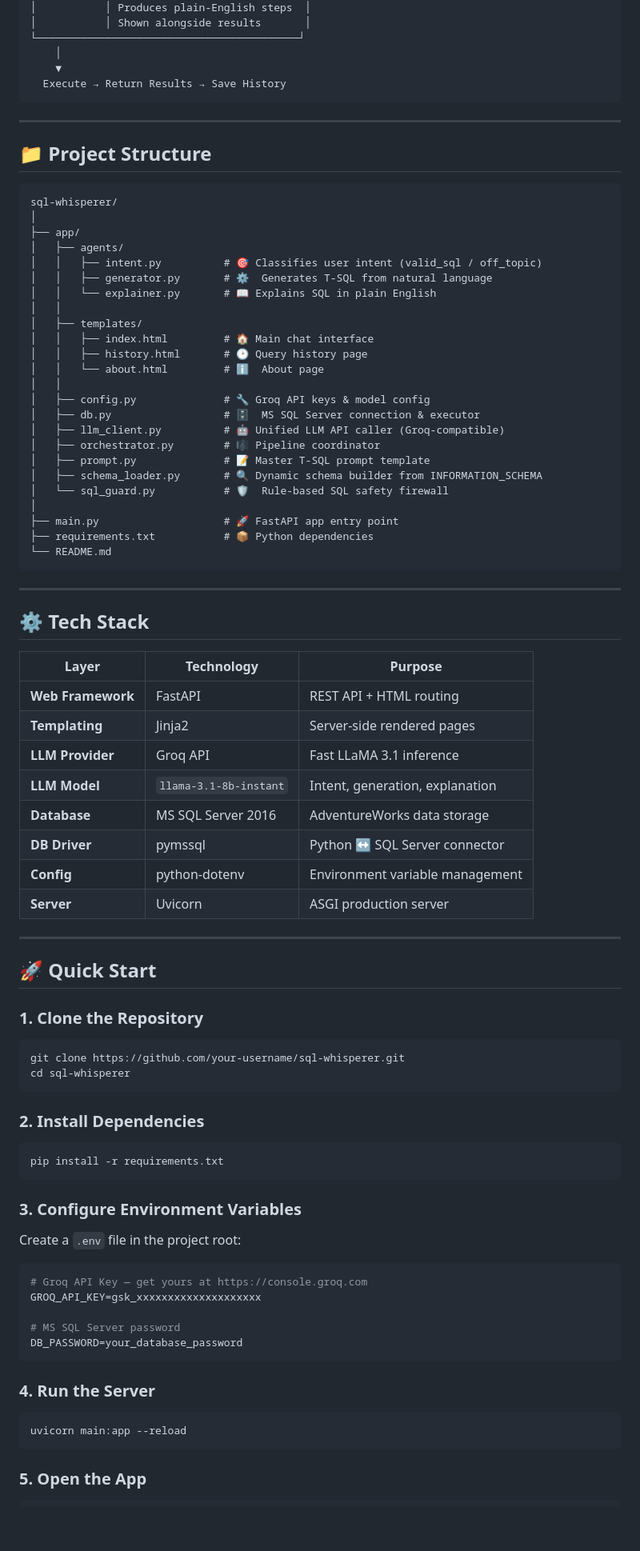
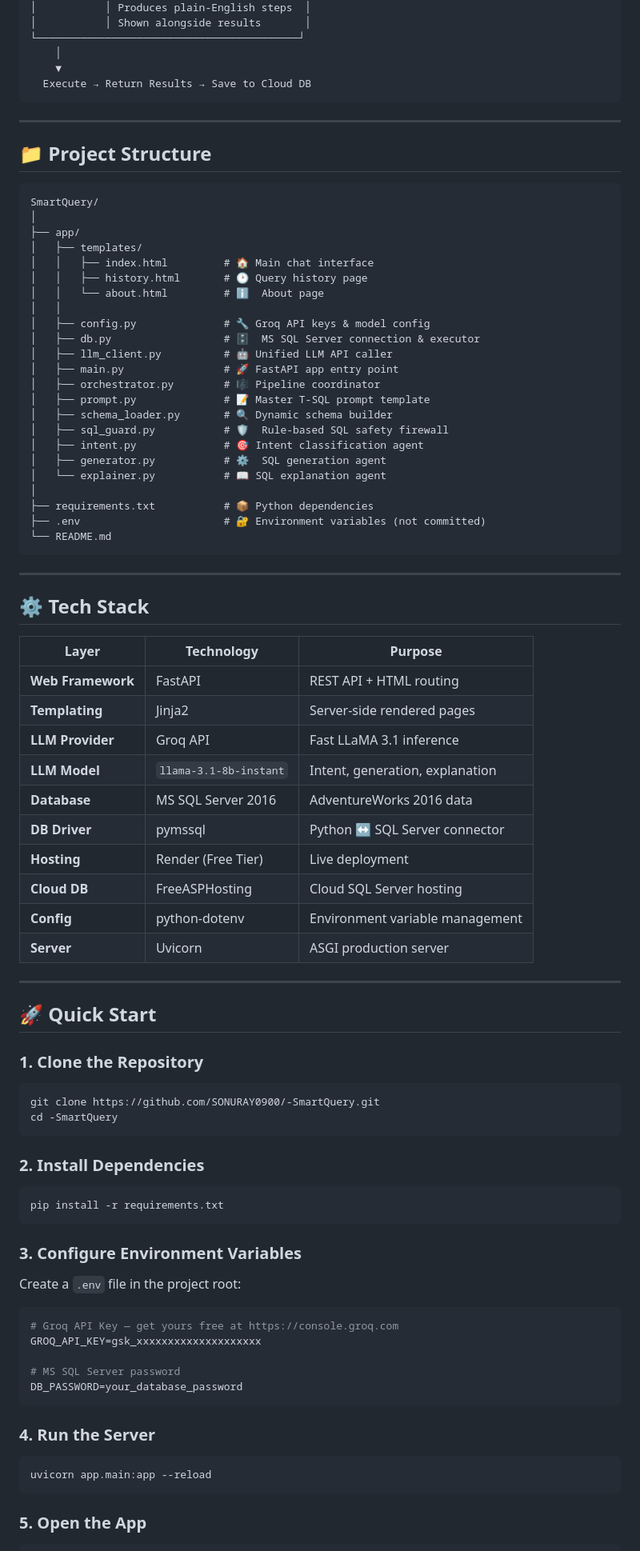
Before and after one commit to SONURAY0900/-SmartQuery, a Markdown page: README.md, the part around one of its changes. Shown at 80% size. Rendered like a GitHub page; blank space fills up the shorter version.

````diff
--- a/README.md
+++ b/README.md
@@ -139,7 +144,7 @@ User Query
 └──────────────────────────────────────────┘
     │
     ▼
-  Execute → Return Results → Save History
+  Execute → Return Results → Save to Cloud DB
 ```
 
 ---
@@ -147,14 +152,9 @@ User Query
 ## 📁 Project Structure
 
 ```
-sql-whisperer/
+SmartQuery/
 │
 ├── app/
-│   ├── agents/
-│   │   ├── intent.py          # 🎯 Classifies user intent (valid_sql / off_topic)
-│   │   ├── generator.py       # ⚙️  Generates T-SQL from natural language
-│   │   └── explainer.py       # 📖 Explains SQL in plain English
-│   │
 │   ├── templates/
 │   │   ├── index.html         # 🏠 Main chat interface
 │   │   ├── history.html       # 🕑 Query history page
@@ -162,14 +162,18 @@ sql-whisperer/
 │   │
 │   ├── config.py              # 🔧 Groq API keys & model config
 │   ├── db.py                  # 🗄️  MS SQL Server connection & executor
-│   ├── llm_client.py          # 🤖 Unified LLM API caller (Groq-compatible)
+│   ├── llm_client.py          # 🤖 Unified LLM API caller
+│   ├── main.py                # 🚀 FastAPI app entry point
 │   ├── orchestrator.py        # 🎼 Pipeline coordinator
 │   ├── prompt.py              # 📝 Master T-SQL prompt template
-│   ├── schema_loader.py       # 🔍 Dynamic schema builder from INFORMATION_SCHEMA
-│   └── sql_guard.py           # 🛡️  Rule-based SQL safety firewall
+│   ├── schema_loader.py       # 🔍 Dynamic schema builder
+│   ├── sql_guard.py           # 🛡️  Rule-based SQL safety firewall
+│   ├── intent.py              # 🎯 Intent classification agent
+│   ├── generator.py           # ⚙️  SQL generation agent
+│   └── explainer.py           # 📖 SQL explanation agent
 │
-├── main.py                    # 🚀 FastAPI app entry point
 ├── requirements.txt           # 📦 Python dependencies
+├── .env                       # 🔐 Environment variables (not committed)
 └── README.md
 ```
 
@@ -183,8 +187,10 @@ sql-whisperer/
 | **Templating** | Jinja2 | Server-side rendered pages |
 | **LLM Provider** | Groq API | Fast LLaMA 3.1 inference |
 | **LLM Model** | `llama-3.1-8b-instant` | Intent, generation, explanation |
-| **Database** | MS SQL Server 2016 | AdventureWorks data storage |
+| **Database** | MS SQL Server 2016 | AdventureWorks 2016 data |
 | **DB Driver** | pymssql | Python ↔ SQL Server connector |
+| **Hosting** | Render (Free Tier) | Live deployment |
+| **Cloud DB** | FreeASPHosting | Cloud SQL Server hosting |
 | **Config** | python-dotenv | Environment variable management |
 | **Server** | Uvicorn | ASGI production server |
 
@@ -195,8 +201,8 @@ sql-whisperer/
 ### 1. Clone the Repository
 
 ```bash
-git clone https://github.com/your-username/sql-whisperer.git
-cd sql-whisperer
+git clone https://github.com/SONURAY0900/-SmartQuery.git
+cd -SmartQuery
 ```
 
 ### 2. Install Dependencies
@@ -210,7 +216,7 @@ pip install -r requirements.txt
 Create a `.env` file in the project root:
 
 ```env
-# Groq API Key — get yours at https://console.groq.com
+# Groq API Key — get yours free at https://console.groq.com
 GROQ_API_KEY=gsk_xxxxxxxxxxxxxxxxxxxx
 
 # MS SQL Server password
@@ -220,7 +226,7 @@ DB_PASSWORD=your_database_password
 ### 4. Run the Server
 
 ```bash
-uvicorn main:app --reload
+uvicorn app.main:app --reload
 ```
 
 ### 5. Open the App
````
Also changed, not shown: other parts of README.md (+53 -111 lines).
